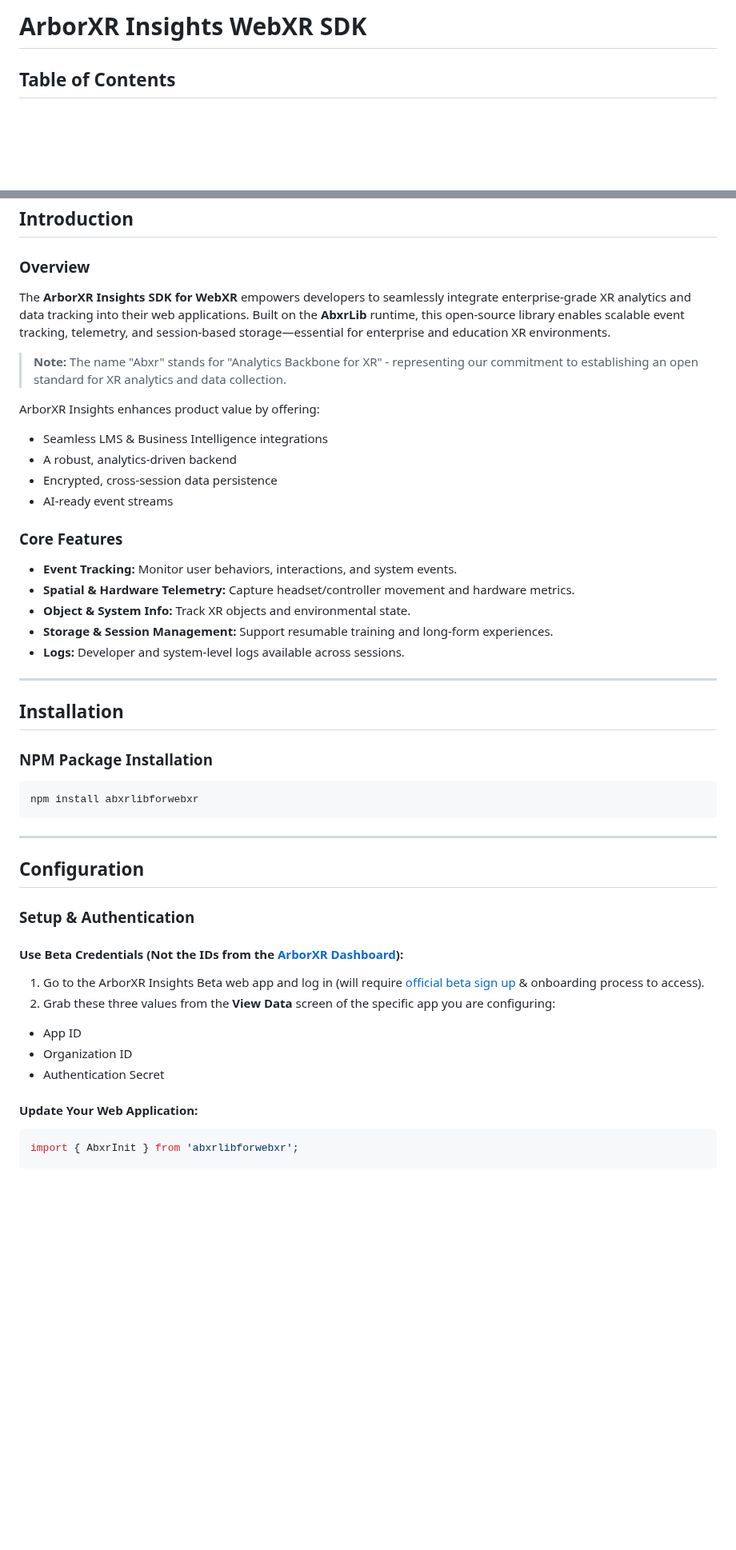
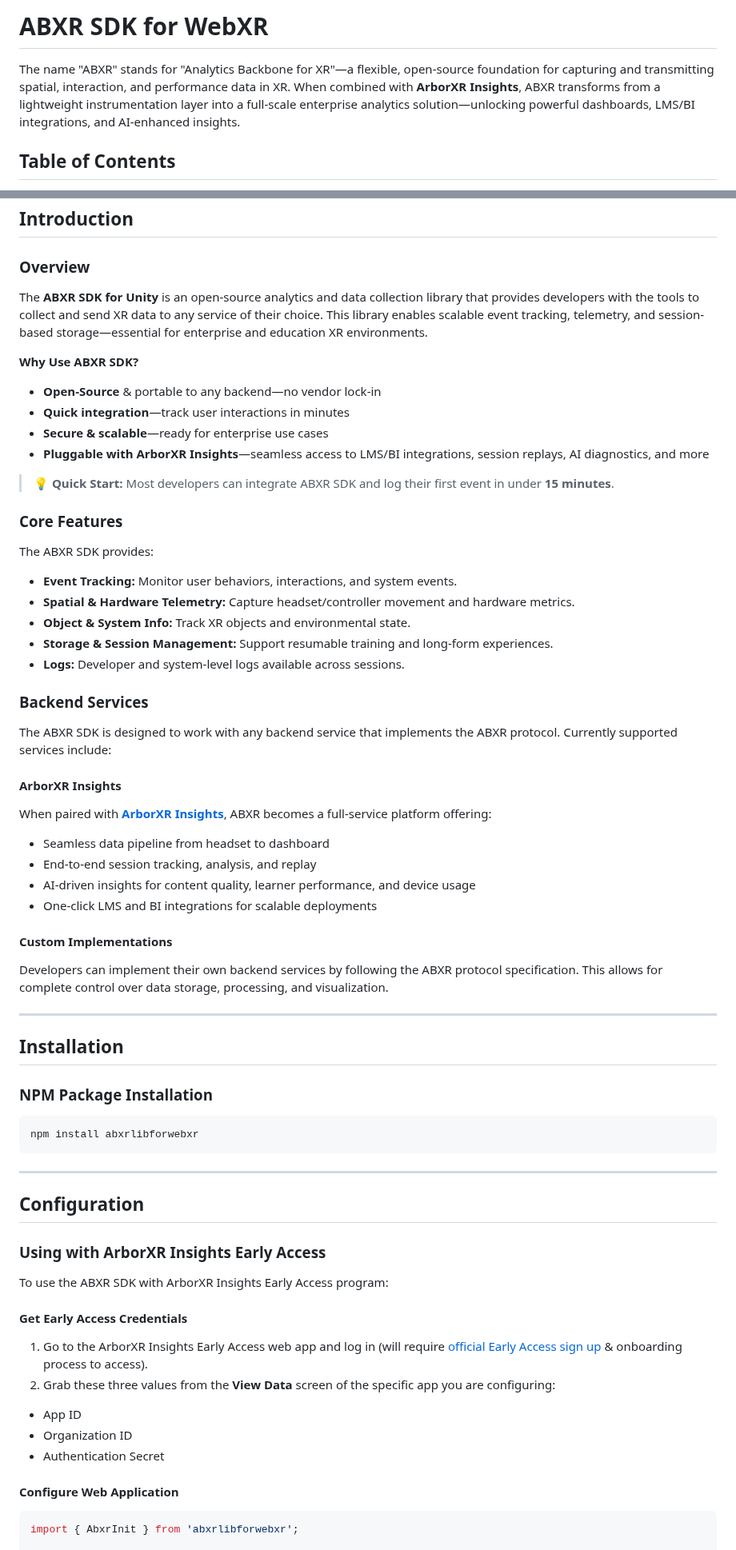
Before and after one commit to ArborXR/abxrlib-for-webxr, a Markdown page: README.md, 2 parts joined by grey strips. Shown at 80% size. Drawn GitHub-style; blank space fills up the shorter version.

````diff
--- a/README.md
+++ b/README.md
@@ -1,4 +1,6 @@
-# ArborXR Insights WebXR SDK
+# ABXR SDK for WebXR
+
+The name "ABXR" stands for "Analytics Backbone for XR"—a flexible, open-source foundation for capturing and transmitting spatial, interaction, and performance data in XR. When combined with **ArborXR Insights**, ABXR transforms from a lightweight instrumentation layer into a full-scale enterprise analytics solution—unlocking powerful dashboards, LMS/BI integrations, and AI-enhanced insights.
 
 ## Table of Contents
 1. [Introduction](#introduction)
@@ -15,23 +17,39 @@
 
 ### Overview
 
-The **ArborXR Insights SDK for WebXR** empowers developers to seamlessly integrate enterprise-grade XR analytics and data tracking into their web applications. Built on the **AbxrLib** runtime, this open-source library enables scalable event tracking, telemetry, and session-based storage—essential for enterprise and education XR environments.
+The **ABXR SDK for Unity** is an open-source analytics and data collection library that provides developers with the tools to collect and send XR data to any service of their choice. This library enables scalable event tracking, telemetry, and session-based storage—essential for enterprise and education XR environments.
 
-> **Note:** The name "Abxr" stands for "Analytics Backbone for XR" - representing our commitment to establishing an open standard for XR analytics and data collection.
+**Why Use ABXR SDK?**
 
-ArborXR Insights enhances product value by offering:
-- Seamless LMS & Business Intelligence integrations
-- A robust, analytics-driven backend
-- Encrypted, cross-session data persistence
-- AI-ready event streams
+- **Open-Source** & portable to any backend—no vendor lock-in
+- **Quick integration**—track user interactions in minutes
+- **Secure & scalable**—ready for enterprise use cases
+- **Pluggable with ArborXR Insights**—seamless access to LMS/BI integrations, session replays, AI diagnostics, and more
+
+> 💡 **Quick Start:** Most developers can integrate ABXR SDK and log their first event in under **15 minutes**.
 
 ### Core Features
 
+The ABXR SDK provides:
 - **Event Tracking:** Monitor user behaviors, interactions, and system events.
 - **Spatial & Hardware Telemetry:** Capture headset/controller movement and hardware metrics.
 - **Object & System Info:** Track XR objects and environmental state.
 - **Storage & Session Management:** Support resumable training and long-form experiences.
 - **Logs:** Developer and system-level logs available across sessions.
+
+### Backend Services
+
+The ABXR SDK is designed to work with any backend service that implements the ABXR protocol. Currently supported services include:
+
+#### ArborXR Insights
+When paired with [**ArborXR Insights**](https://arborxr.com/insights), ABXR becomes a full-service platform offering:
+- Seamless data pipeline from headset to dashboard
+- End-to-end session tracking, analysis, and replay
+- AI-driven insights for content quality, learner performance, and device usage
+- One-click LMS and BI integrations for scalable deployments
+
+#### Custom Implementations
+Developers can implement their own backend services by following the ABXR protocol specification. This allows for complete control over data storage, processing, and visualization.
 
 ---
 
@@ -47,16 +65,18 @@ npm install abxrlibforwebxr
 
 ## Configuration
 
-### Setup & Authentication
+### Using with ArborXR Insights Early Access
 
-#### Use Beta Credentials (**Not** the IDs from the [ArborXR Dashboard](https://app.arborxr.com/)):
-1. Go to the ArborXR Insights Beta web app and log in (will require [official beta sign up](https://arborxr.com/insights-beta) & onboarding process to access).
+To use the ABXR SDK with ArborXR Insights Early Access program:
+
+#### Get Early Access Credentials
+1. Go to the ArborXR Insights Early Access web app and log in (will require [official Early Access sign up](https://arborxr.com/insights-early-access) & onboarding process to access).
 2. Grab these three values from the **View Data** screen of the specific app you are configuring:
 - App ID
 - Organization ID
 - Authentication Secret
 
-#### Update Your Web Application:
+#### Configure Web Application
 ```typescript
 import { AbxrInit } from 'abxrlibforwebxr';
 
````
Also changed, not shown: other parts of README.md (+15 -12 lines).
